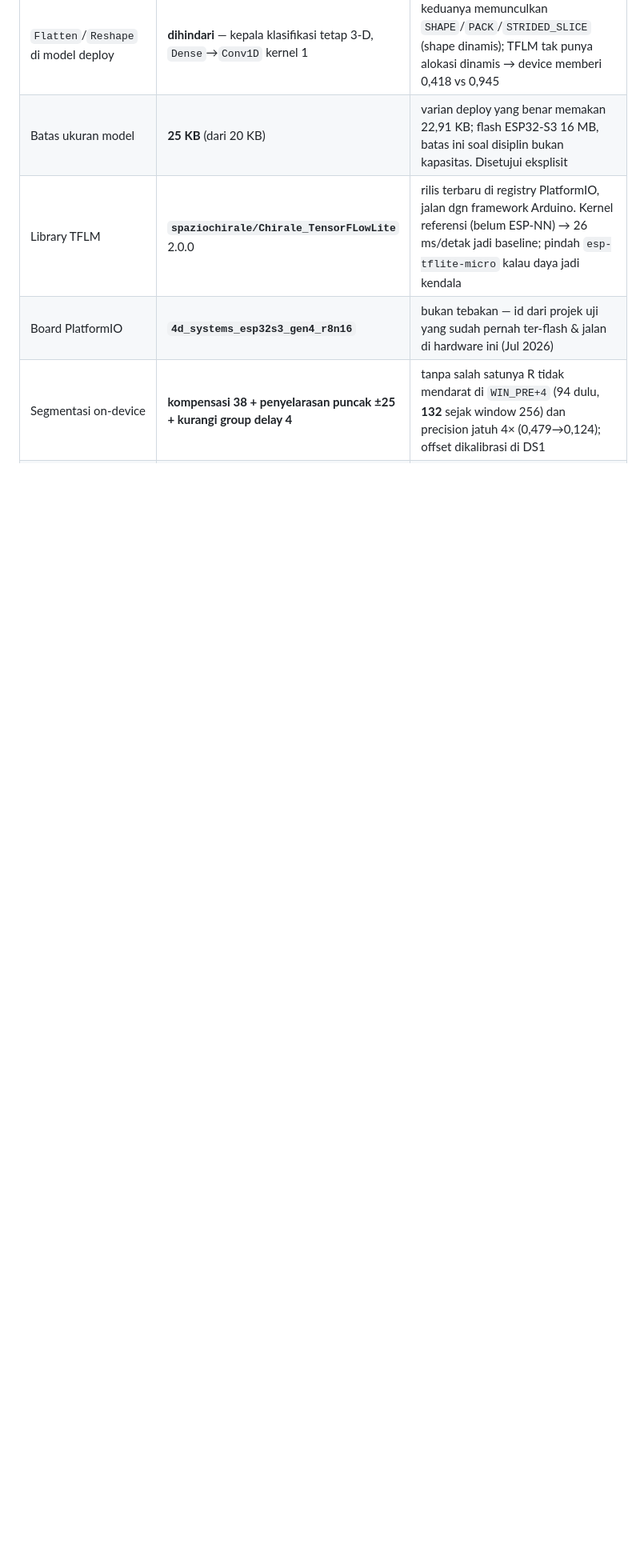
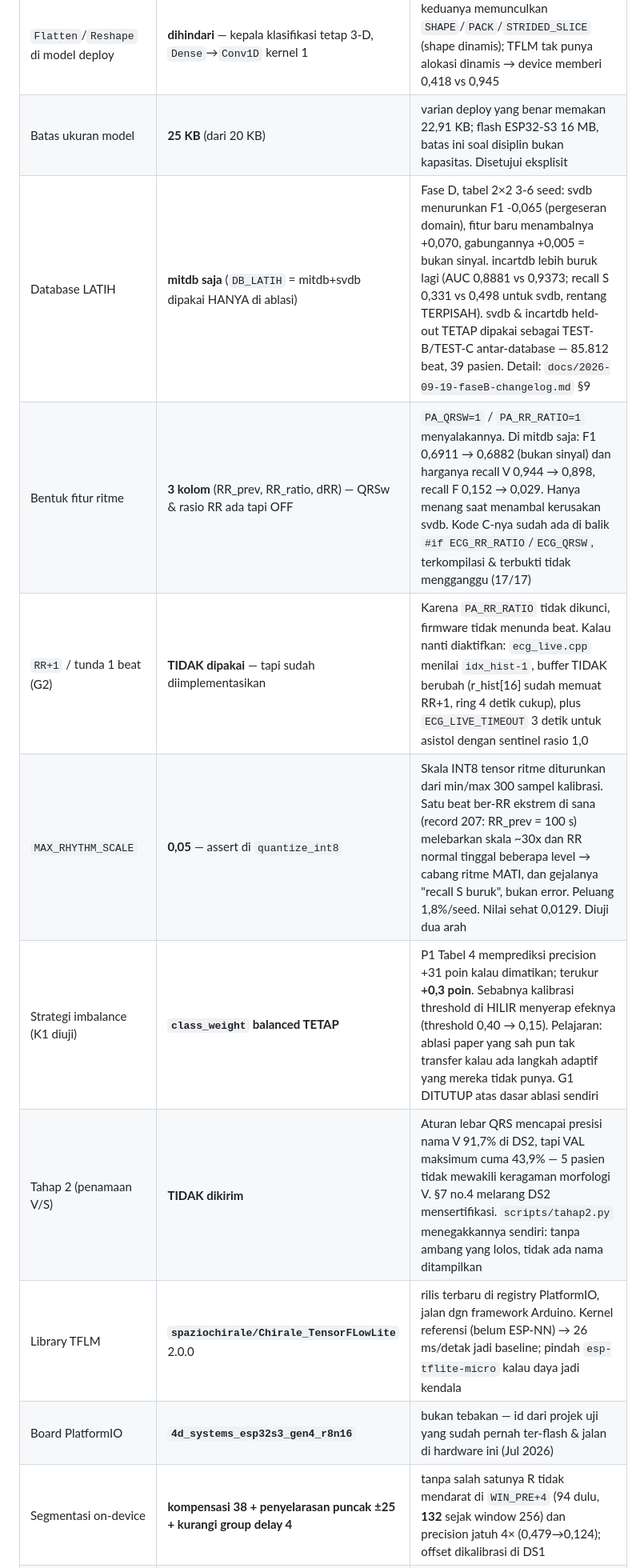
Before and after one commit to mrrizaldi/projek-akhir, a Markdown page: model/CLAUDE.md, the part around the change. Shown at 80% size. GitHub-like rendering; blank space fills up the shorter version.

```diff
--- a/model/CLAUDE.md
+++ b/model/CLAUDE.md
@@ -246,6 +246,12 @@ Tabel ini = LAMPIRAN B PRD versi hidup. Isi begitu ketok palu, jangan tunda.
 | Pengganti GlobalAveragePooling | **`DepthwiseConv1D(31)` bobot 1/31**, bukan `AveragePooling1D` | op pooling MEWARISI skala kuantisasi input (0,332); rata-rata 31 nilai jauh lebih kecil → ~3 bit resolusi hilang, recall DS2 0,655→0,528. Op konvolusi dapat skala output sendiri (0,0429, sama dgn `MEAN`) |
 | `Flatten`/`Reshape` di model deploy | **dihindari** — kepala klasifikasi tetap 3-D, `Dense`→`Conv1D` kernel 1 | keduanya memunculkan `SHAPE`/`PACK`/`STRIDED_SLICE` (shape dinamis); TFLM tak punya alokasi dinamis → device memberi 0,418 vs 0,945 |
 | Batas ukuran model | **25 KB** (dari 20 KB) | varian deploy yang benar memakan 22,91 KB; flash ESP32-S3 16 MB, batas ini soal disiplin bukan kapasitas. Disetujui eksplisit |
+| Database LATIH | **mitdb saja** (`DB_LATIH` = mitdb+svdb dipakai HANYA di ablasi) | Fase D, tabel 2×2 3-6 seed: svdb menurunkan F1 -0,065 (pergeseran domain), fitur baru menambalnya +0,070, gabungannya +0,005 = bukan sinyal. incartdb lebih buruk lagi (AUC 0,8881 vs 0,9373; recall S 0,331 vs 0,498 untuk svdb, rentang TERPISAH). svdb & incartdb held-out TETAP dipakai sebagai TEST-B/TEST-C antar-database — 85.812 beat, 39 pasien. Detail: `docs/2026-09-19-faseB-changelog.md` §9 |
+| Bentuk fitur ritme | **3 kolom** (RR_prev, RR_ratio, dRR) — QRSw & rasio RR ada tapi OFF | `PA_QRSW=1` / `PA_RR_RATIO=1` menyalakannya. Di mitdb saja: F1 0,6911 → 0,6882 (bukan sinyal) dan harganya recall V 0,944 → 0,898, recall F 0,152 → 0,029. Hanya menang saat menambal kerusakan svdb. Kode C-nya sudah ada di balik `#if ECG_RR_RATIO`/`ECG_QRSW`, terkompilasi & terbukti tidak mengganggu (17/17) |
+| `RR+1` / tunda 1 beat (G2) | **TIDAK dipakai** — tapi sudah diimplementasikan | Karena `PA_RR_RATIO` tidak dikunci, firmware tidak menunda beat. Kalau nanti diaktifkan: `ecg_live.cpp` menilai `idx_hist-1`, buffer TIDAK berubah (r_hist[16] sudah memuat RR+1, ring 4 detik cukup), plus `ECG_LIVE_TIMEOUT` 3 detik untuk asistol dengan sentinel rasio 1,0 |
+| `MAX_RHYTHM_SCALE` | **0,05** — assert di `quantize_int8` | Skala INT8 tensor ritme diturunkan dari min/max 300 sampel kalibrasi. Satu beat ber-RR ekstrem di sana (record 207: RR_prev = 100 s) melebarkan skala ~30x dan RR normal tinggal beberapa level → cabang ritme MATI, dan gejalanya "recall S buruk", bukan error. Peluang 1,8%/seed. Nilai sehat 0,0129. Diuji dua arah |
+| Strategi imbalance (K1 diuji) | **`class_weight` balanced TETAP** | P1 Tabel 4 memprediksi precision +31 poin kalau dimatikan; terukur **+0,3 poin**. Sebabnya kalibrasi threshold di HILIR menyerap efeknya (threshold 0,40 → 0,15). Pelajaran: ablasi paper yang sah pun tak transfer kalau ada langkah adaptif yang mereka tidak punya. G1 DITUTUP atas dasar ablasi sendiri |
+| Tahap 2 (penamaan V/S) | **TIDAK dikirim** | Aturan lebar QRS mencapai presisi nama V 91,7% di DS2, tapi VAL maksimum cuma 43,9% — 5 pasien tidak mewakili keragaman morfologi V. §7 no.4 melarang DS2 mensertifikasi. `scripts/tahap2.py` menegakkannya sendiri: tanpa ambang yang lolos, tidak ada nama ditampilkan |
 | Library TFLM | **`spaziochirale/Chirale_TensorFLowLite`** 2.0.0 | rilis terbaru di registry PlatformIO, jalan dgn framework Arduino. Kernel referensi (belum ESP-NN) → 26 ms/detak jadi baseline; pindah `esp-tflite-micro` kalau daya jadi kendala |
 | Board PlatformIO | **`4d_systems_esp32s3_gen4_r8n16`** | bukan tebakan — id dari projek uji yang sudah pernah ter-flash & jalan di hardware ini (Jul 2026) |
 | Segmentasi on-device | **kompensasi 38 + penyelarasan puncak ±25 + kurangi group delay 4** | tanpa salah satunya R tidak mendarat di `WIN_PRE+4` (94 dulu, **132** sejak window 256) dan precision jatuh 4× (0,479→0,124); offset dikalibrasi di DS1 |
```
Also changed, not shown: model/docs/README.md (+47 -2 lines).
